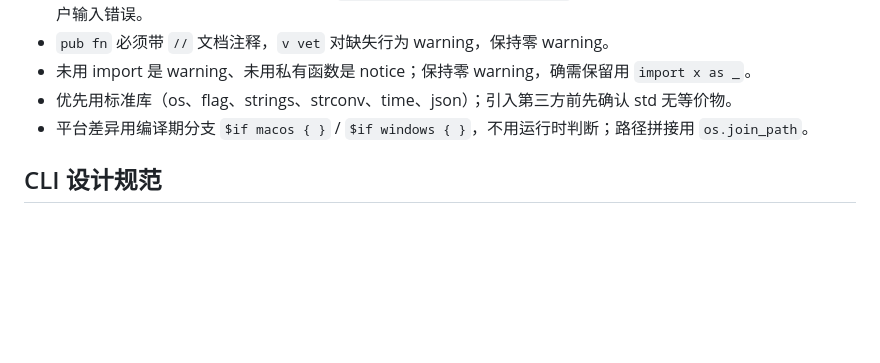
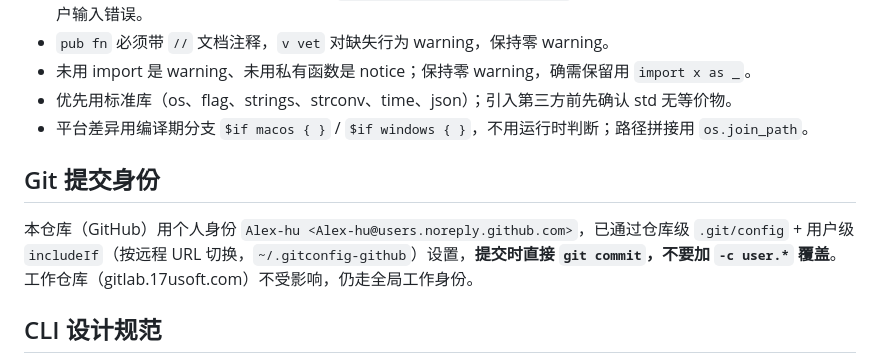
Before and after one commit to Alex-hu/cmds, a Markdown page: AGENTS.md, the part around the change. GitHub-like rendering; blank space fills up the shorter version.

Commit message:
AGENTS.md：记录 git 提交身份（includeIf 按远程自动切换）

```diff
--- a/AGENTS.md
+++ b/AGENTS.md
@@ -50,6 +50,10 @@ mockups/            # 交互原型（A2 定稿）
 - 未用 import 是 warning、未用私有函数是 notice；保持零 warning，确需保留用 `import x as _`。
 - 优先用标准库（os、flag、strings、strconv、time、json）；引入第三方前先确认 std 无等价物。
 - 平台差异用编译期分支 `$if macos { }` / `$if windows { }`，不用运行时判断；路径拼接用 `os.join_path`。
+
+## Git 提交身份
+
+本仓库（GitHub）用个人身份 `Alex-hu <Alex-hu@users.noreply.github.com>`，已通过仓库级 `.git/config` + 用户级 `includeIf`（按远程 URL 切换，`~/.gitconfig-github`）设置，**提交时直接 `git commit`，不要加 `-c user.*` 覆盖**。工作仓库（gitlab.17usoft.com）不受影响，仍走全局工作身份。
 
 ## CLI 设计规范
 
```
